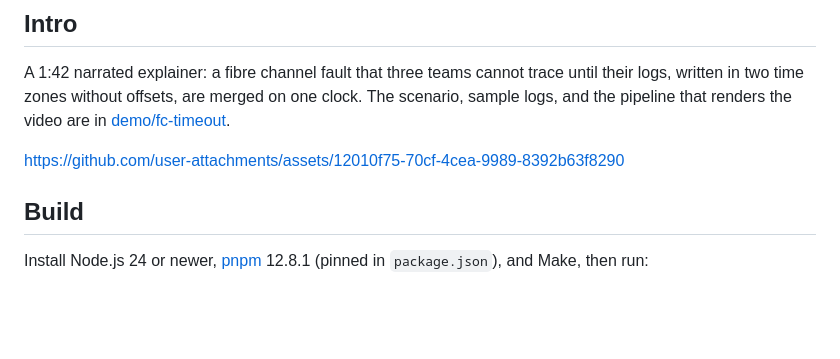
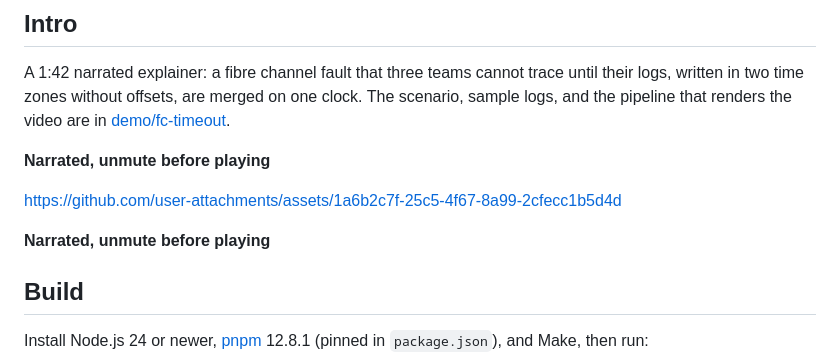
Before and after one commit to jftuga/loglinealign, a Markdown page: README.md, the part around the change. Drawn GitHub-style; blank space fills up the shorter version.

Commit message:
use placeholder for improved video (#8)
* use placeholder for improved video
* update video URL

```diff
--- a/README.md
+++ b/README.md
@@ -8,7 +8,11 @@ Merge multiple UTF-8 log files into one chronological timeline. A shared TypeScr
 
 A 1:42 narrated explainer: a fibre channel fault that three teams cannot trace until their logs, written in two time zones without offsets, are merged on one clock. The scenario, sample logs, and the pipeline that renders the video are in [demo/fc-timeout](demo/fc-timeout/README.md).
 
-https://github.com/user-attachments/assets/12010f75-70cf-4cea-9989-8392b63f8290
+**Narrated, unmute before playing**
+
+https://github.com/user-attachments/assets/1a6b2c7f-25c5-4f67-8a99-2cfecc1b5d4d
+
+**Narrated, unmute before playing**
 
 ## Build
 
```
